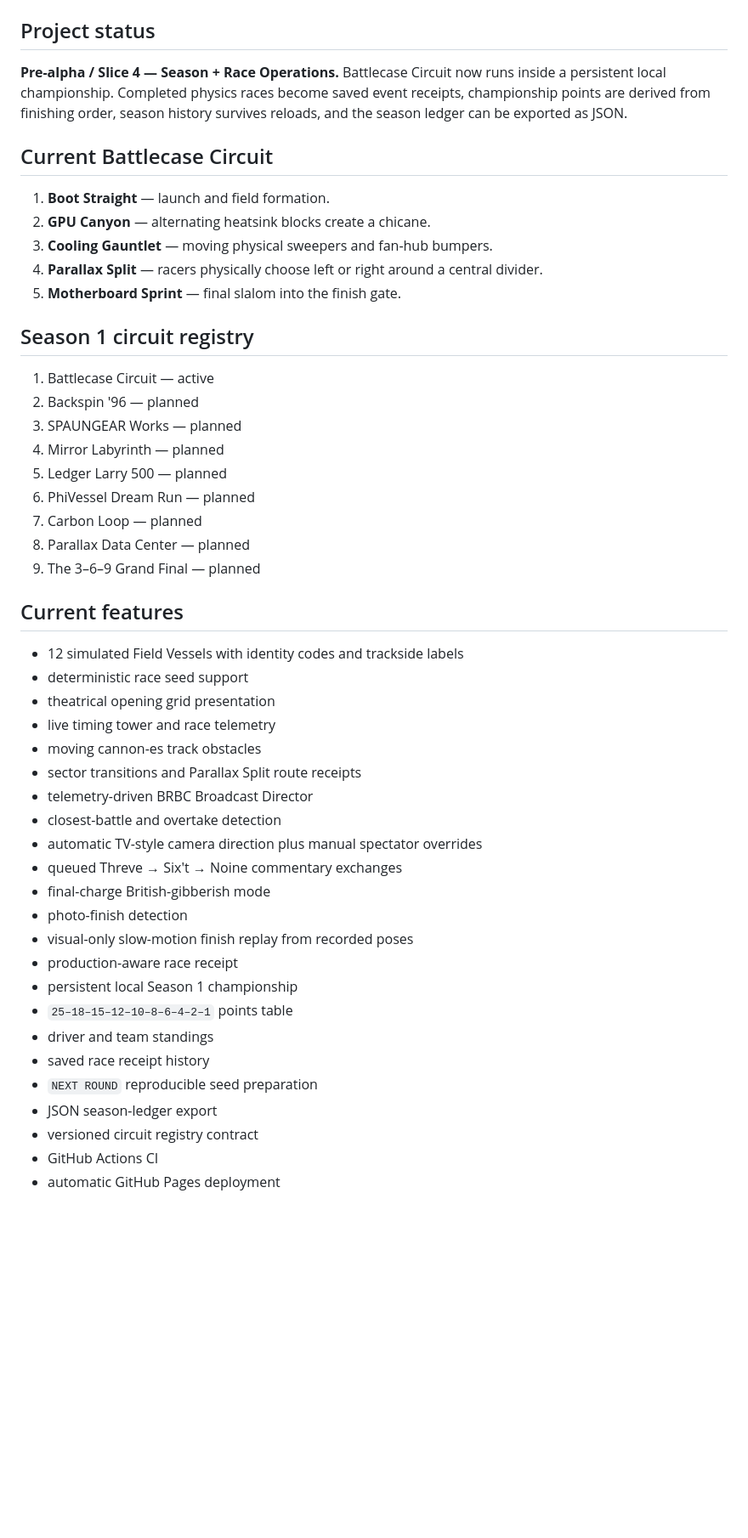
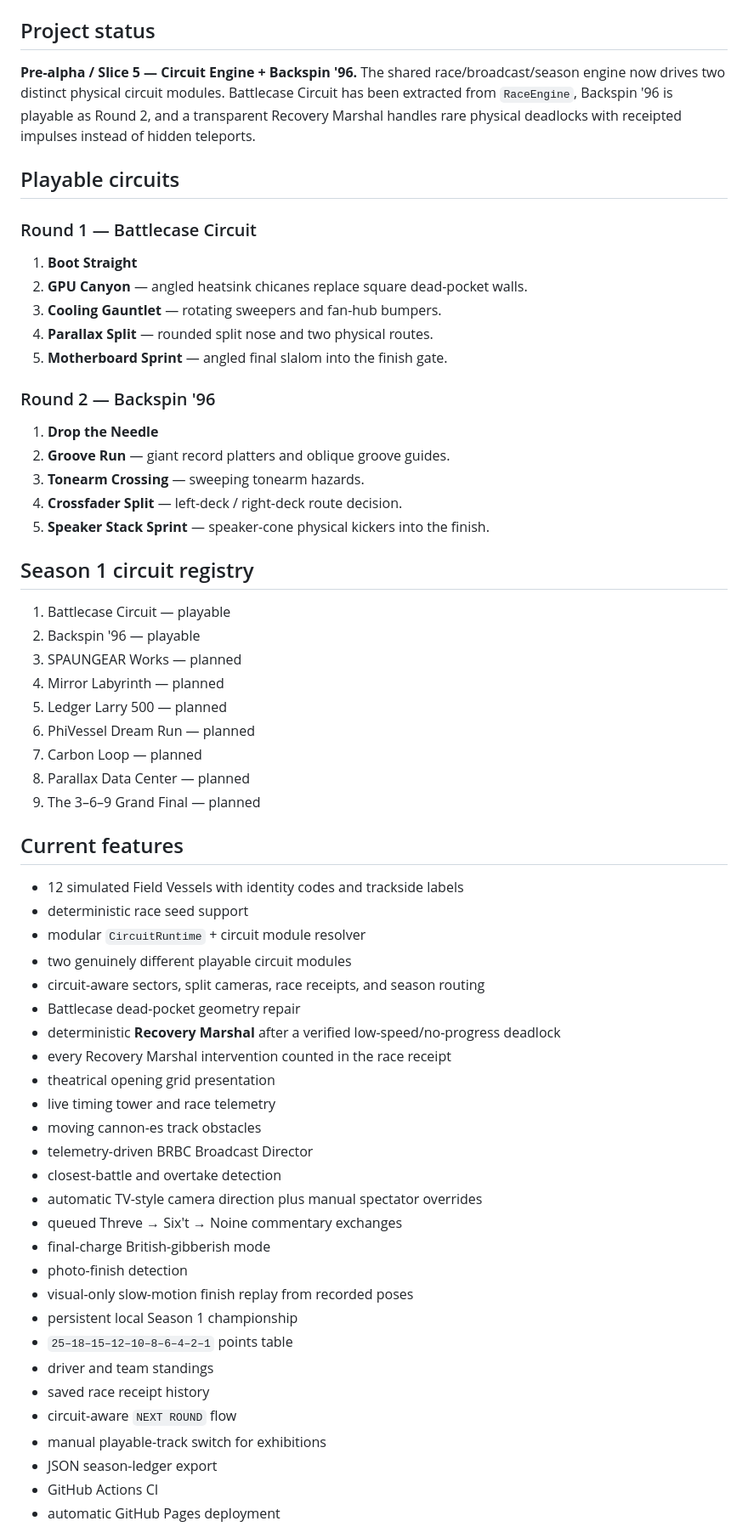
Before and after one commit to MichaelWave369/parallax-gran-prix, a Markdown page: README.md, the part around one of its changes. Shown at 85% size. GitHub-like rendering; blank space fills up the shorter version.

Commit message:
docs: describe circuit engine and Backspin slice

```diff
--- a/README.md
+++ b/README.md
@@ -18,20 +18,30 @@ The GitHub Pages workflow builds the Vite application from `main` and deploys th
 
 ## Project status
 
-**Pre-alpha / Slice 4 — Season + Race Operations.** Battlecase Circuit now runs inside a persistent local championship. Completed physics races become saved event receipts, championship points are derived from finishing order, season history survives reloads, and the season ledger can be exported as JSON.
+**Pre-alpha / Slice 5 — Circuit Engine + Backspin '96.** The shared race/broadcast/season engine now drives two distinct physical circuit modules. Battlecase Circuit has been extracted from `RaceEngine`, Backspin '96 is playable as Round 2, and a transparent Recovery Marshal handles rare physical deadlocks with receipted impulses instead of hidden teleports.
 
-## Current Battlecase Circuit
+## Playable circuits
 
-1. **Boot Straight** — launch and field formation.
-2. **GPU Canyon** — alternating heatsink blocks create a chicane.
-3. **Cooling Gauntlet** — moving physical sweepers and fan-hub bumpers.
-4. **Parallax Split** — racers physically choose left or right around a central divider.
-5. **Motherboard Sprint** — final slalom into the finish gate.
+### Round 1 — Battlecase Circuit
+
+1. **Boot Straight**
+2. **GPU Canyon** — angled heatsink chicanes replace square dead-pocket walls.
+3. **Cooling Gauntlet** — rotating sweepers and fan-hub bumpers.
+4. **Parallax Split** — rounded split nose and two physical routes.
+5. **Motherboard Sprint** — angled final slalom into the finish gate.
+
+### Round 2 — Backspin '96
+
+1. **Drop the Needle**
+2. **Groove Run** — giant record platters and oblique groove guides.
+3. **Tonearm Crossing** — sweeping tonearm hazards.
+4. **Crossfader Split** — left-deck / right-deck route decision.
+5. **Speaker Stack Sprint** — speaker-cone physical kickers into the finish.
 
 ## Season 1 circuit registry
 
-1. Battlecase Circuit — active
-2. Backspin '96 — planned
+1. Battlecase Circuit — playable
+2. Backspin '96 — playable
 3. SPAUNGEAR Works — planned
 4. Mirror Labyrinth — planned
 5. Ledger Larry 500 — planned
@@ -44,10 +54,15 @@ The GitHub Pages workflow builds the Vite application from `main` and deploys th
 
 - 12 simulated Field Vessels with identity codes and trackside labels
 - deterministic race seed support
+- modular `CircuitRuntime` + circuit module resolver
+- two genuinely different playable circuit modules
+- circuit-aware sectors, split cameras, race receipts, and season routing
+- Battlecase dead-pocket geometry repair
+- deterministic **Recovery Marshal** after a verified low-speed/no-progress deadlock
+- every Recovery Marshal intervention counted in the race receipt
 - theatrical opening grid presentation
 - live timing tower and race telemetry
 - moving cannon-es track obstacles
-- sector transitions and Parallax Split route receipts
 - telemetry-driven BRBC Broadcast Director
 - closest-battle and overtake detection
 - automatic TV-style camera direction plus manual spectator overrides
@@ -55,14 +70,13 @@ The GitHub Pages workflow builds the Vite application from `main` and deploys th
 - final-charge British-gibberish mode
 - photo-finish detection
 - visual-only slow-motion finish replay from recorded poses
-- production-aware race receipt
 - persistent local Season 1 championship
 - `25–18–15–12–10–8–6–4–2–1` points table
 - driver and team standings
 - saved race receipt history
-- `NEXT ROUND` reproducible seed preparation
+- circuit-aware `NEXT ROUND` flow
+- manual playable-track switch for exhibitions
 - JSON season-ledger export
-- versioned circuit registry contract
 - GitHub Actions CI
 - automatic GitHub Pages deployment
 
```
Also changed, not shown: other parts of README.md (+14 -9 lines).
